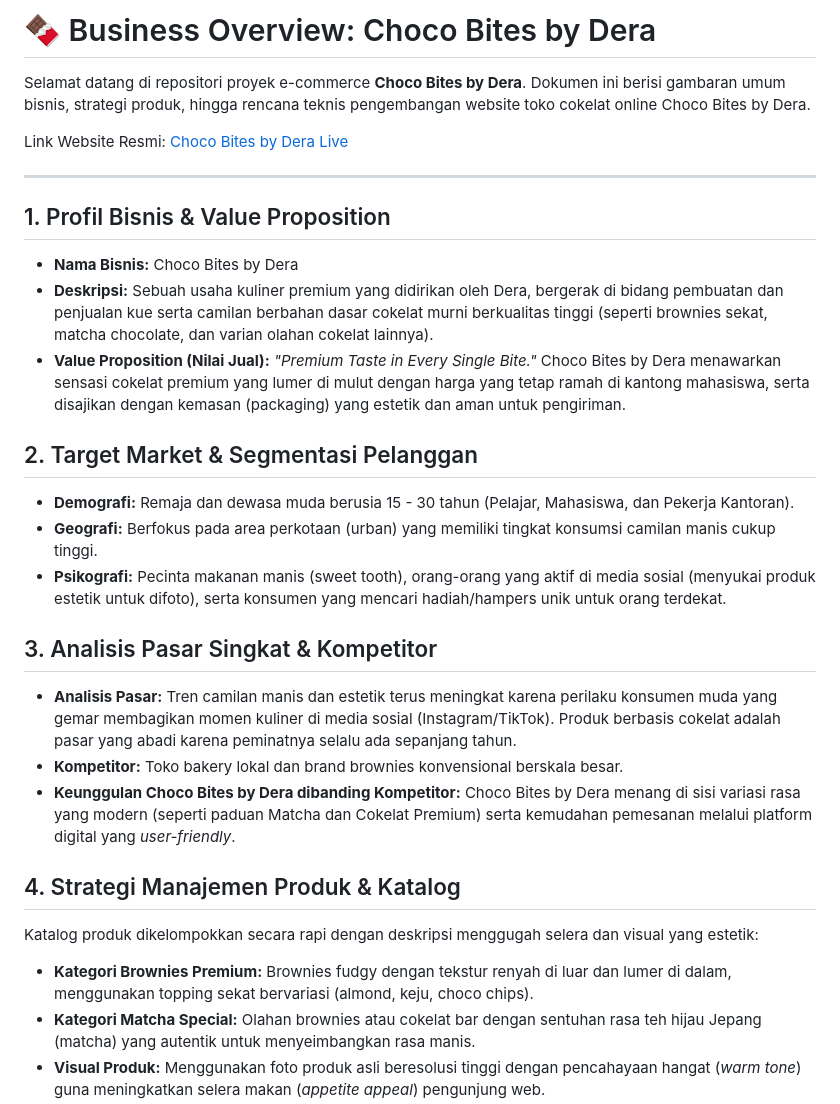
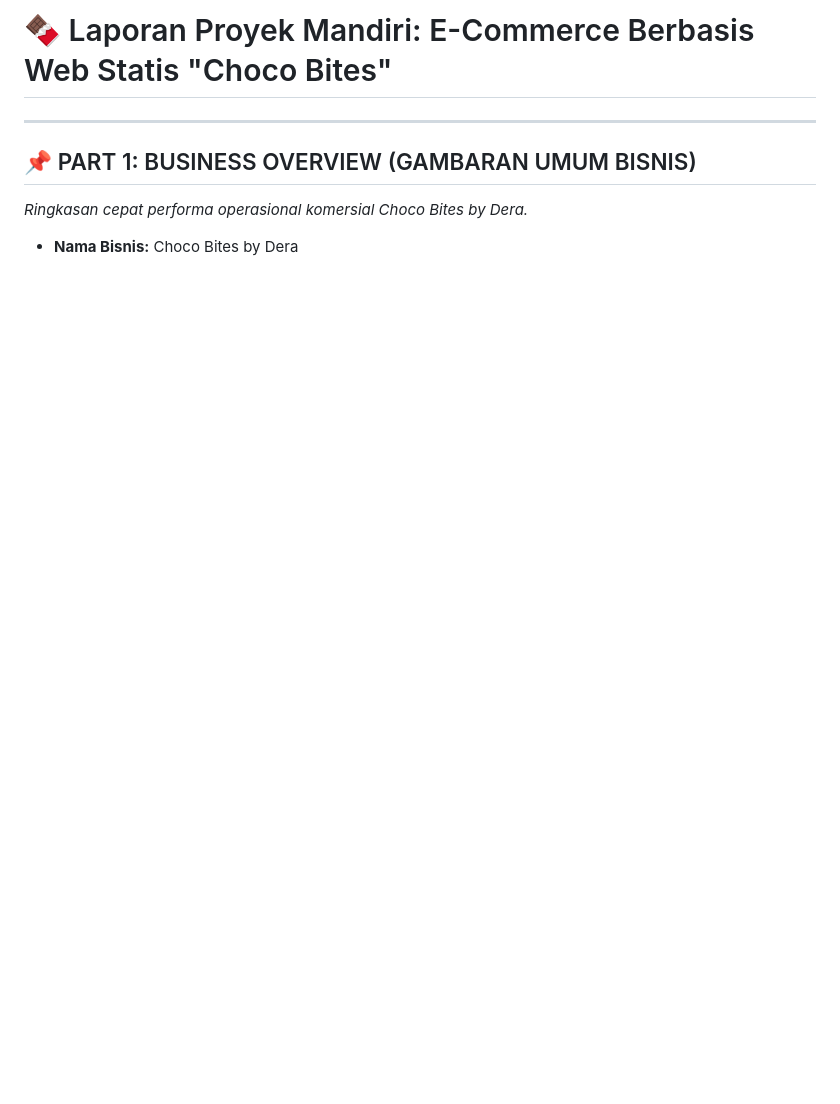
Before and after one commit to deraayuniartii2022-sudo/ecommerce-sederhana-Dera-Yuniarti, a Markdown page: README.md, the part around one of its changes. Drawn GitHub-style; blank space fills up the shorter version.

```diff
--- a/README.md
+++ b/README.md
@@ -1,29 +1,8 @@
-# 🍫 Business Overview: Choco Bites by Dera
-
-Selamat datang di repositori proyek e-commerce **Choco Bites by Dera**. Dokumen ini berisi gambaran umum bisnis, strategi produk, hingga rencana teknis pengembangan website toko cokelat online Choco Bites by Dera.
-
-Link Website Resmi: [Choco Bites by Dera Live](https://deraayuniartii2022-sudo.github.io/ecommerce-sederhana-Dera-Yuniarti/)
+# 🍫 Laporan Proyek Mandiri: E-Commerce Berbasis Web Statis "Choco Bites"
 
 ---
 
-## 1. Profil Bisnis & Value Proposition
+## 📌 PART 1: BUSINESS OVERVIEW (GAMBARAN UMUM BISNIS)
+*Ringkasan cepat performa operasional komersial Choco Bites by Dera.*
+
 * **Nama Bisnis:** Choco Bites by Dera
-* **Deskripsi:** Sebuah usaha kuliner premium yang didirikan oleh Dera, bergerak di bidang pembuatan dan penjualan kue serta camilan berbahan dasar cokelat murni berkualitas tinggi (seperti brownies sekat, matcha chocolate, dan varian olahan cokelat lainnya).
-* **Value Proposition (Nilai Jual):** *"Premium Taste in Every Single Bite."* Choco Bites by Dera menawarkan sensasi cokelat premium yang lumer di mulut dengan harga yang tetap ramah di kantong mahasiswa, serta disajikan dengan kemasan (packaging) yang estetik dan aman untuk pengiriman.
-
-## 2. Target Market & Segmentasi Pelanggan
-* **Demografi:** Remaja dan dewasa muda berusia 15 - 30 tahun (Pelajar, Mahasiswa, dan Pekerja Kantoran).
-* **Geografi:** Berfokus pada area perkotaan (urban) yang memiliki tingkat konsumsi camilan manis cukup tinggi.
-* **Psikografi:** Pecinta makanan manis (sweet tooth), orang-orang yang aktif di media sosial (menyukai produk estetik untuk difoto), serta konsumen yang mencari hadiah/hampers unik untuk orang terdekat.
-
-## 3. Analisis Pasar Singkat & Kompetitor
-* **Analisis Pasar:** Tren camilan manis dan estetik terus meningkat karena perilaku konsumen muda yang gemar membagikan momen kuliner di media sosial (Instagram/TikTok). Produk berbasis cokelat adalah pasar yang abadi karena peminatnya selalu ada sepanjang tahun.
-* **Kompetitor:** Toko bakery lokal dan brand brownies konvensional berskala besar.
-* **Keunggulan Choco Bites by Dera dibanding Kompetitor:** Choco Bites by Dera menang di sisi variasi rasa yang modern (seperti paduan Matcha dan Cokelat Premium) serta kemudahan pemesanan melalui platform digital yang *user-friendly*.
-
-## 4. Strategi Manajemen Produk & Katalog
-Katalog produk dikelompokkan secara rapi dengan deskripsi menggugah selera dan visual yang estetik:
-* **Kategori Brownies Premium:** Brownies fudgy dengan tekstur renyah di luar dan lumer di dalam, menggunakan topping sekat bervariasi (almond, keju, choco chips).
-* **Kategori Matcha Special:** Olahan brownies atau cokelat bar dengan sentuhan rasa teh hijau Jepang (matcha) yang autentik untuk menyeimbangkan rasa manis.
-* **Visual Produk:** Menggunakan foto produk asli beresolusi tinggi dengan pencahayaan hangat (*warm tone*) guna meningkatkan selera makan (*appetite appeal*) pengunjung web.
-
```
Also changed, not shown: other parts of README.md (+69 -27 lines).
